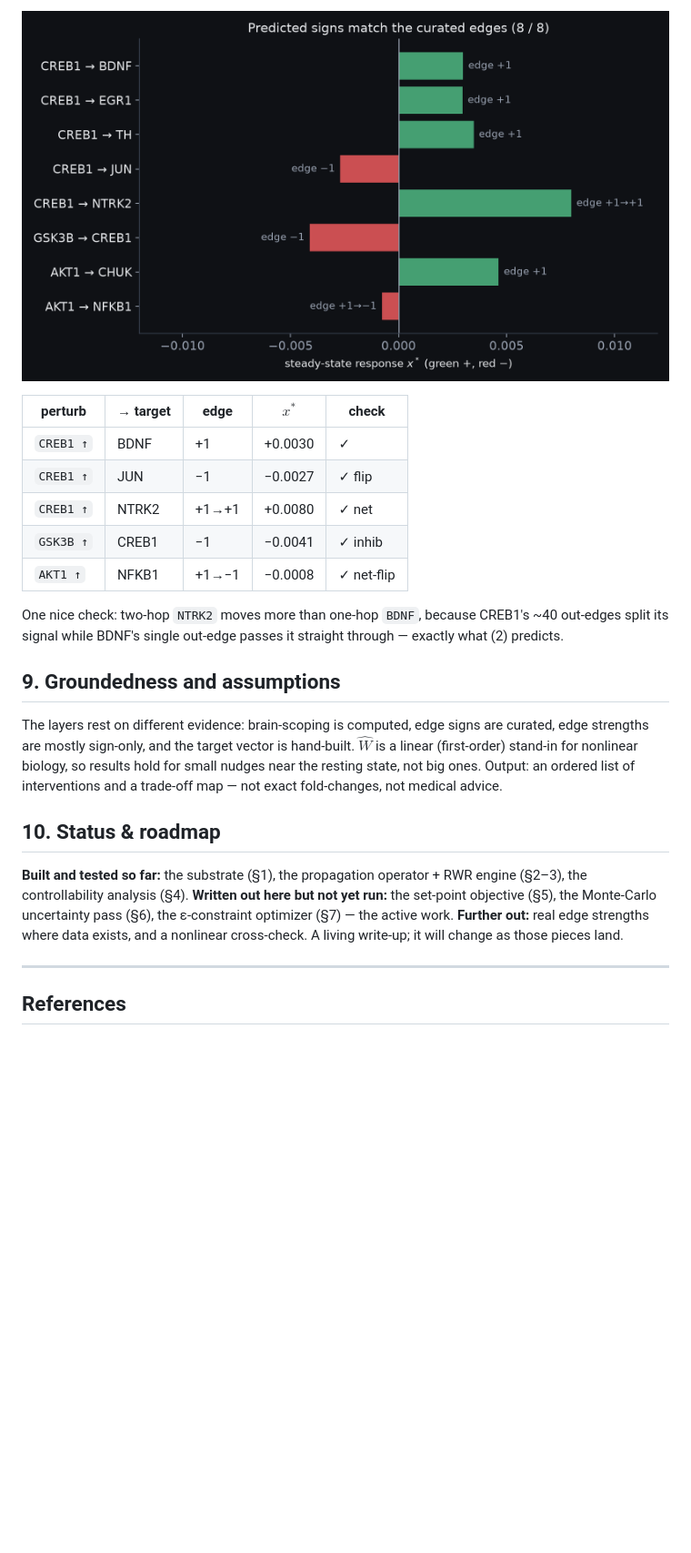
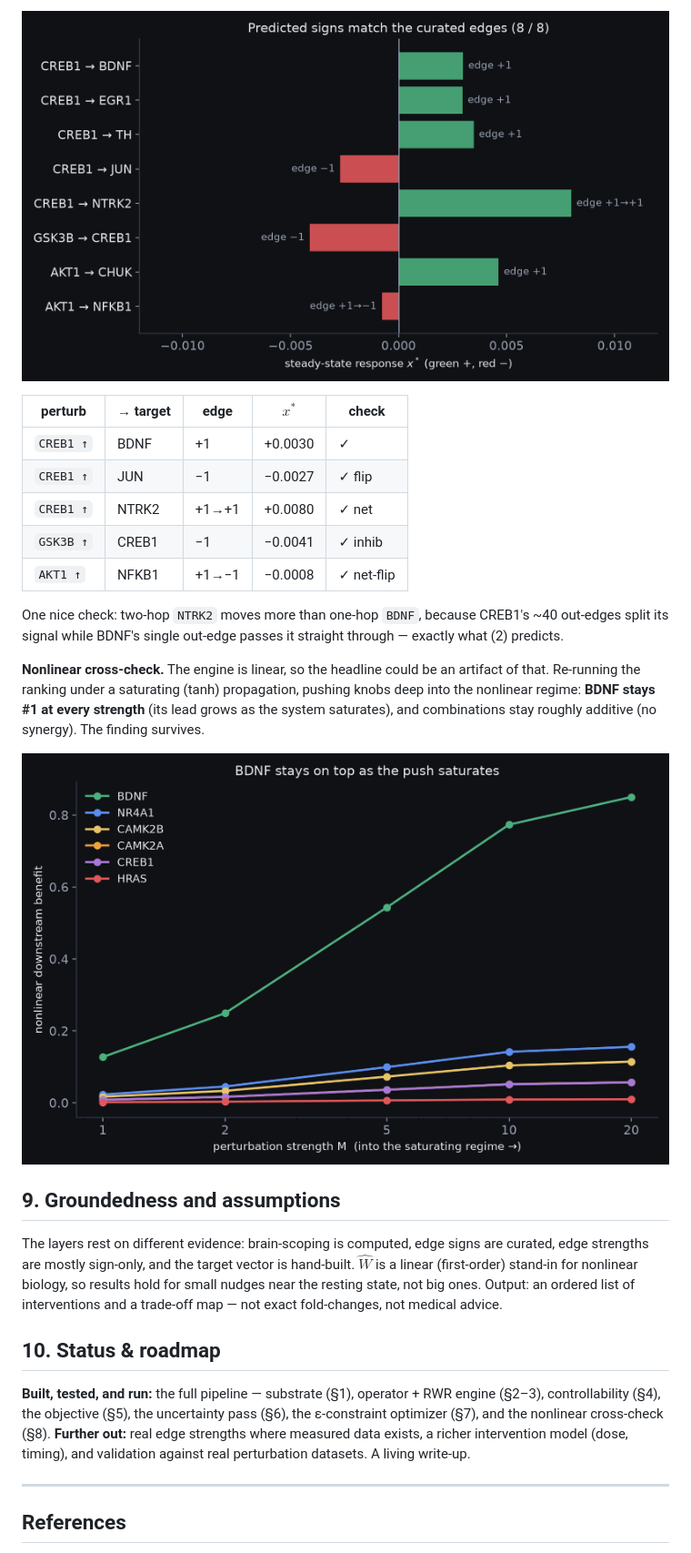
Before and after one commit to DhruvSingh0905/cognitive-substrate-map, a Markdown page: docs/deep-dive.md, the part around one of its changes. Shown at 91% size. Drawn GitHub-style; pictures changed too: docs/assets/pressure_test.png (added); blank space fills up the shorter version.

```diff
--- a/docs/deep-dive.md
+++ b/docs/deep-dive.md
@@ -138,13 +146,17 @@ Test-driven (11 tests). The main check: push one gene by $+1$ and confirm the re
 
 One nice check: two-hop `NTRK2` moves more than one-hop `BDNF`, because CREB1's ~40 out-edges split its signal while BDNF's single out-edge passes it straight through — exactly what (2) predicts.
 
+**Nonlinear cross-check.** The engine is linear, so the headline could be an artifact of that. Re-running the ranking under a saturating (tanh) propagation, pushing knobs deep into the nonlinear regime: **BDNF stays #1 at every strength** (its lead grows as the system saturates), and combinations stay roughly additive (no synergy). The finding survives.
+
+![Figure 9 — nonlinear pressure test](assets/pressure_test.png)
+
 ## 9. Groundedness and assumptions
 
 The layers rest on different evidence: brain-scoping is computed, edge signs are curated, edge strengths are mostly sign-only, and the target vector is hand-built. $\hat W$ is a linear (first-order) stand-in for nonlinear biology, so results hold for small nudges near the resting state, not big ones. Output: an ordered list of interventions and a trade-off map — not exact fold-changes, not medical advice.
 
 ## 10. Status & roadmap
 
-**Built and tested so far:** the substrate (§1), the propagation operator + RWR engine (§2–3), the controllability analysis (§4). **Written out here but not yet run:** the set-point objective (§5), the Monte-Carlo uncertainty pass (§6), the ε-constraint optimizer (§7) — the active work. **Further out:** real edge strengths where data exists, and a nonlinear cross-check. A living write-up; it will change as those pieces land.
+**Built, tested, and run:** the full pipeline — substrate (§1), operator + RWR engine (§2–3), controllability (§4), the objective (§5), the uncertainty pass (§6), the ε-constraint optimizer (§7), and the nonlinear cross-check (§8). **Further out:** real edge strengths where measured data exists, a richer intervention model (dose, timing), and validation against real perturbation datasets. A living write-up.
 
 ---
 
```
Also changed, not shown: other parts of docs/deep-dive.md (+12 -4 lines), docs/assets/knob_bands.png (added), docs/assets/pareto_front.png (added), 15 other files.
